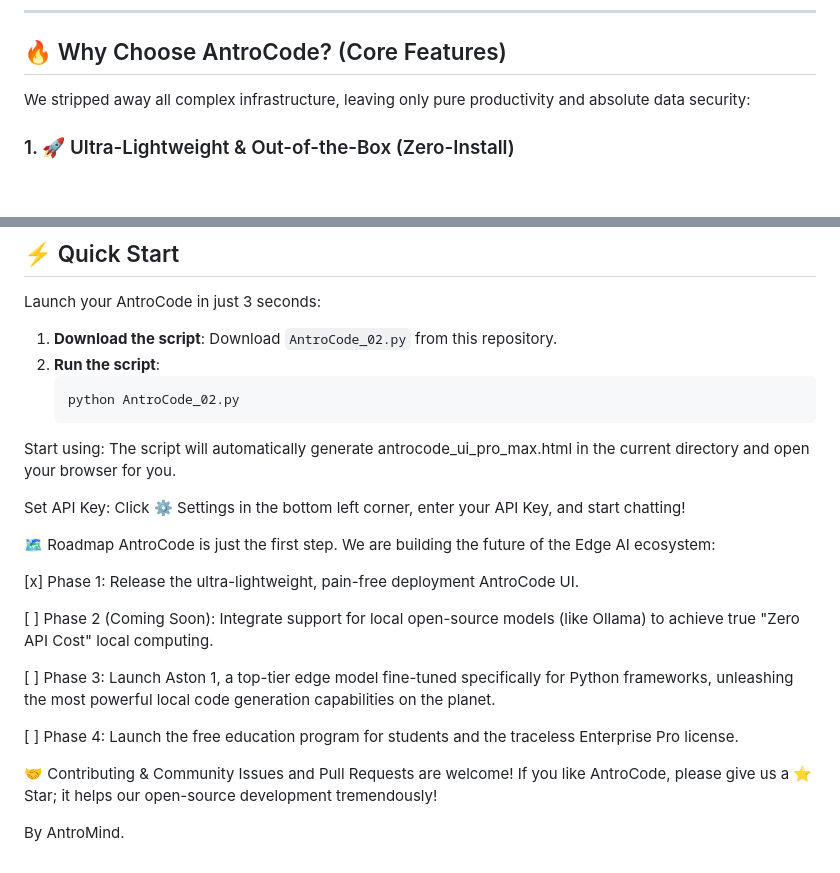
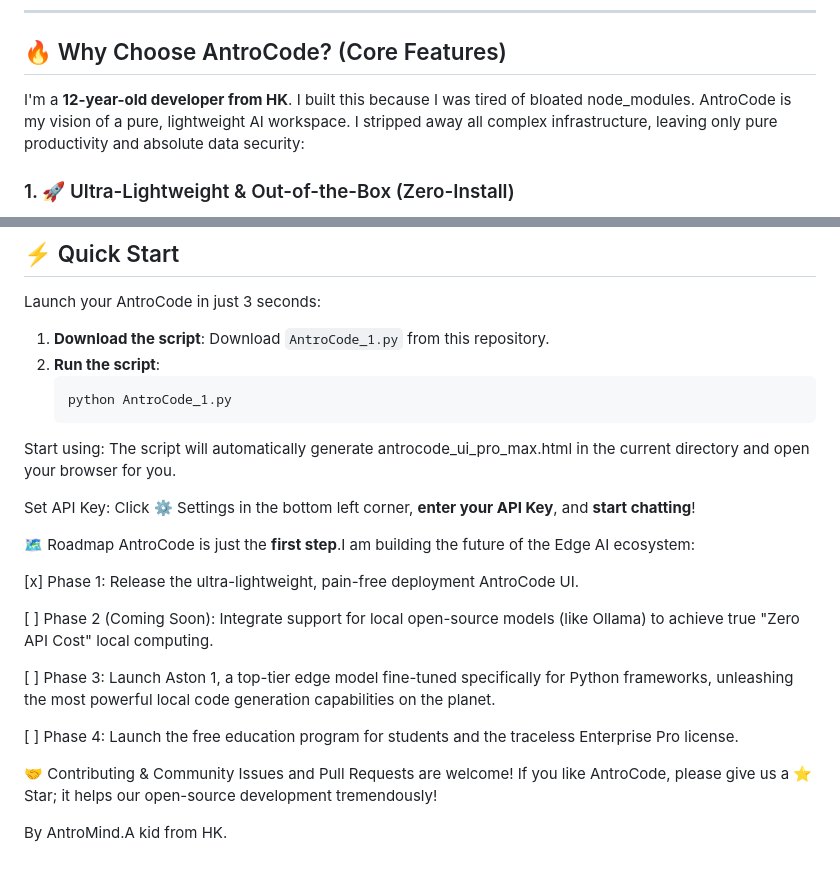
Before and after one commit to AntroMind/antrocode, a Markdown page: _README.md, 2 parts joined by grey strips. Rendered like a GitHub page; blank space fills up the shorter version.

````diff
--- a/English_README.md
+++ b/_README.md
@@ -11,8 +15,8 @@ Currently natively supports **DeepSeek API (Think / Fast modes)**.
 ---
 
 ## 🔥 Why Choose AntroCode? (Core Features)
-
-We stripped away all complex infrastructure, leaving only pure productivity and absolute data security:
+I'm a **12-year-old developer from HK**. I built this because I was tired of bloated node_modules. AntroCode is my vision of a pure, lightweight AI workspace.
+I stripped away all complex infrastructure, leaving only pure productivity and absolute data security:
 
 ### 1. 🚀 Ultra-Lightweight & Out-of-the-Box (Zero-Install)
 Tired of `npm install`ing hundreds of megabytes of dependencies every time? AntroCode dynamically generates a single-file HTML via a single Python script. Double-click to run, instantly opens in your browser, and you're ready to work. This is the elegance geeks deserve.
@@ -38,16 +42,16 @@ Native support for rendering the Chain of Thought (CoT) of DeepSeek-Reasoner (Th
 
 Launch your AntroCode in just 3 seconds:
 
-1. **Download the script**: Download `AntroCode_02.py` from this repository.
+1. **Download the script**: Download `AntroCode_1.py` from this repository.
 2. **Run the script**:
    ```bash
-   python AntroCode_02.py
+   python AntroCode_1.py
 Start using: The script will automatically generate antrocode_ui_pro_max.html in the current directory and open your browser for you.
 
-Set API Key: Click ⚙️ Settings in the bottom left corner, enter your API Key, and start chatting!
+Set API Key: Click ⚙️ Settings in the bottom left corner, **enter your API Key**, and **start chatting**!
 
 🗺️ Roadmap
-AntroCode is just the first step. We are building the future of the Edge AI ecosystem:
+AntroCode is just the **first step**.I am building the future of the Edge AI ecosystem:
 
 [x] Phase 1: Release the ultra-lightweight, pain-free deployment AntroCode UI.
 
@@ -60,4 +64,4 @@ AntroCode is just the first step. We are building the future of the Edge AI ecos
 🤝 Contributing & Community
 Issues and Pull Requests are welcome! If you like AntroCode, please give us a ⭐️ Star; it helps our open-source development tremendously!
 
-By AntroMind.
+By AntroMind.A kid from HK.
````
Also changed, not shown: other parts of _README.md (+4 -0 lines).
